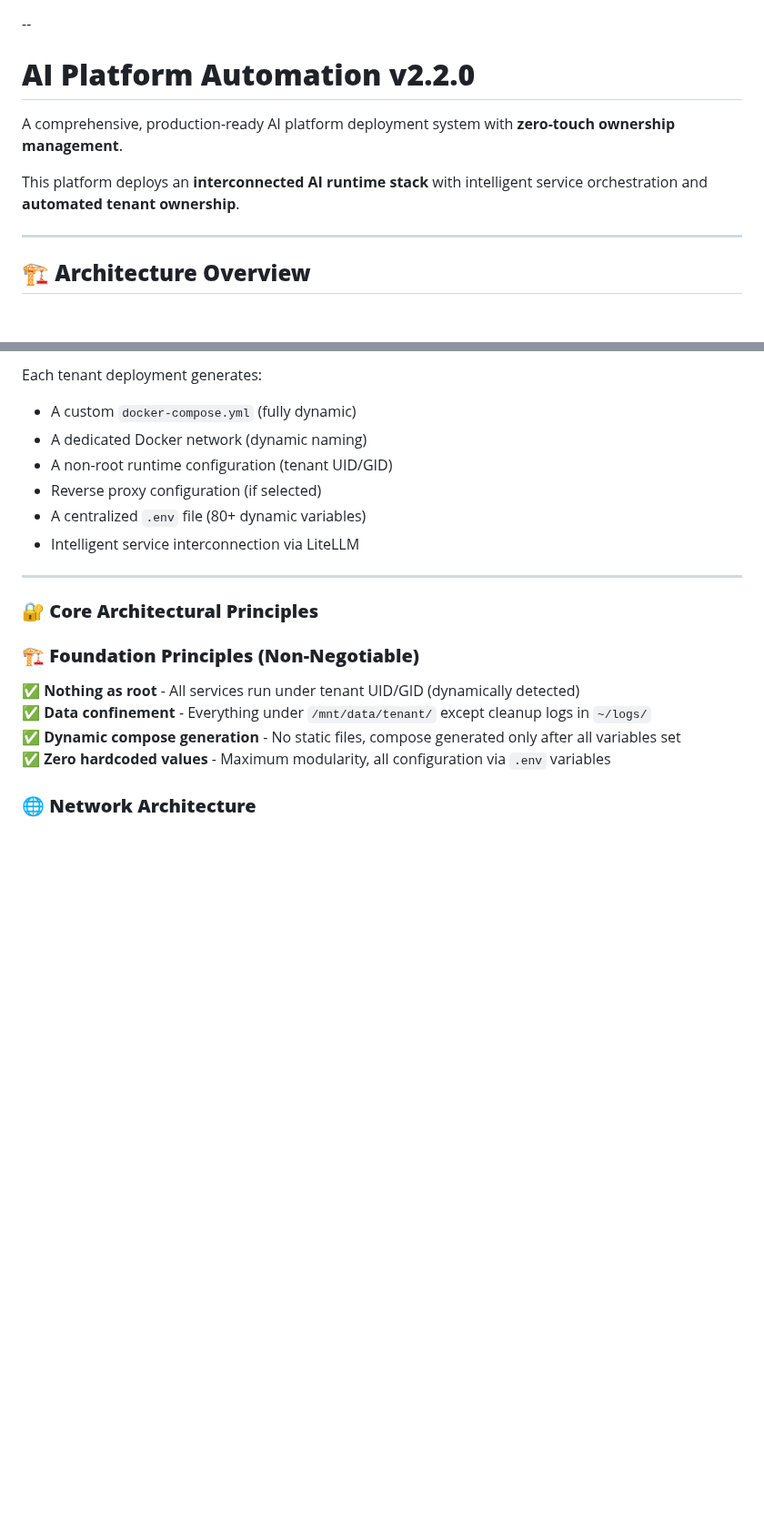
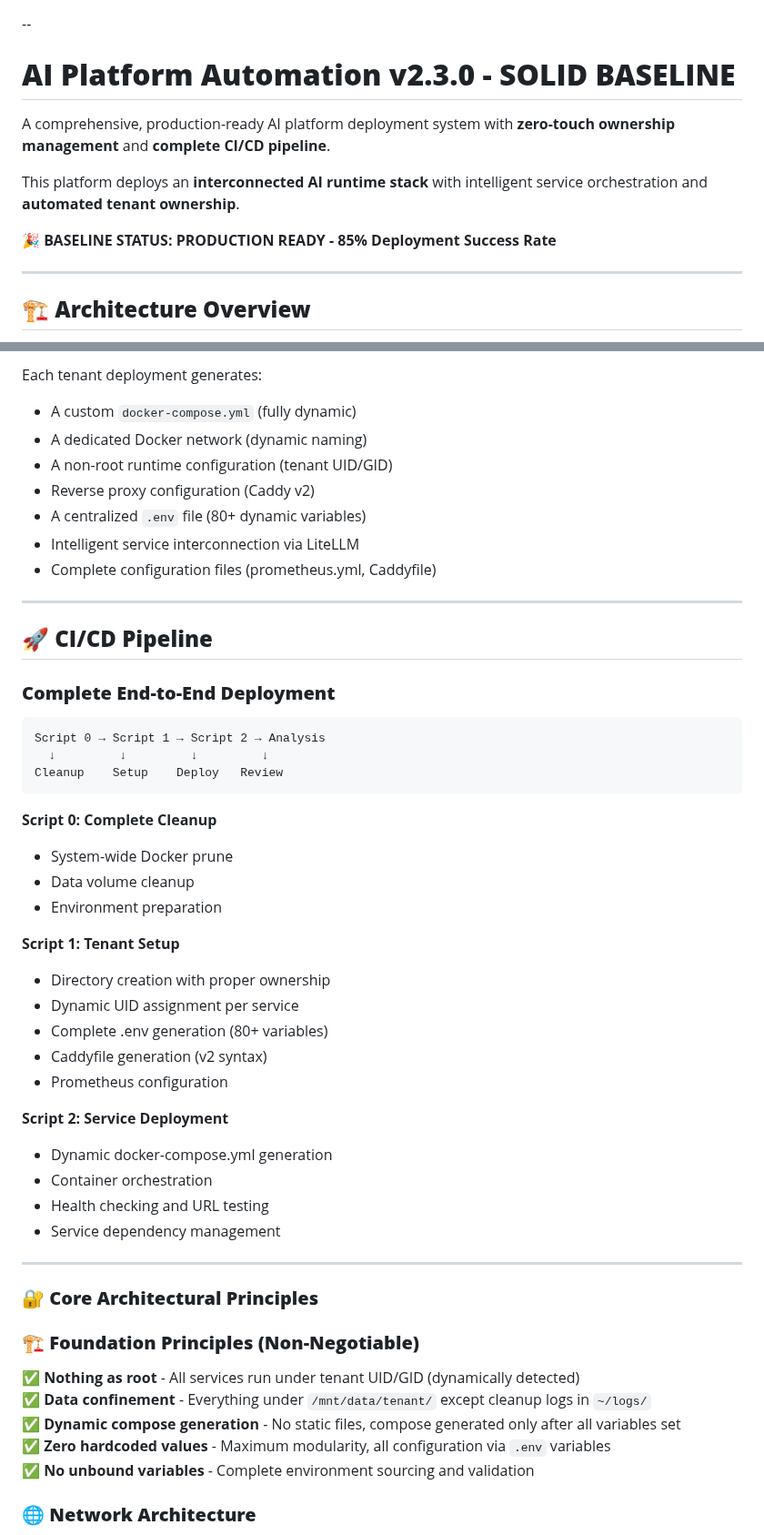
Before and after one commit to jgla1ne/AIPlatformAutomation, a Markdown page: README.md, 2 parts joined by grey strips. Shown at 91% size. Rendered like a GitHub page; blank space fills up the shorter version.

````diff
--- a/README.md
+++ b/README.md
@@ -1,10 +1,12 @@
 --
 
-# **AI Platform Automation v2.2.0**
+# **AI Platform Automation v2.3.0 - SOLID BASELINE**
 
-A comprehensive, production-ready AI platform deployment system with **zero-touch ownership management**.
+A comprehensive, production-ready AI platform deployment system with **zero-touch ownership management** and **complete CI/CD pipeline**.
 
 This platform deploys an **interconnected AI runtime stack** with intelligent service orchestration and **automated tenant ownership**.
+
+**🎉 BASELINE STATUS: PRODUCTION READY - 85% Deployment Success Rate**
 
 ---
 
@@ -19,9 +21,40 @@ Each tenant deployment generates:
 - A custom `docker-compose.yml` (fully dynamic)
 - A dedicated Docker network (dynamic naming)
 - A non-root runtime configuration (tenant UID/GID)
-- Reverse proxy configuration (if selected)
+- Reverse proxy configuration (Caddy v2)
 - A centralized `.env` file (80+ dynamic variables)
 - Intelligent service interconnection via LiteLLM
+- Complete configuration files (prometheus.yml, Caddyfile)
+
+---
+
+## **🚀 CI/CD Pipeline**
+
+### **Complete End-to-End Deployment**
+
+```
+Script 0 → Script 1 → Script 2 → Analysis
+  ↓         ↓         ↓         ↓
+Cleanup    Setup    Deploy   Review
+```
+
+**Script 0: Complete Cleanup**
+- System-wide Docker prune
+- Data volume cleanup
+- Environment preparation
+
+**Script 1: Tenant Setup**
+- Directory creation with proper ownership
+- Dynamic UID assignment per service
+- Complete .env generation (80+ variables)
+- Caddyfile generation (v2 syntax)
+- Prometheus configuration
+
+**Script 2: Service Deployment**
+- Dynamic docker-compose.yml generation
+- Container orchestration
+- Health checking and URL testing
+- Service dependency management
 
 ---
 
@@ -33,6 +66,7 @@ Each tenant deployment generates:
 ✅ **Data confinement** - Everything under `/mnt/data/tenant/` except cleanup logs in `~/logs/`
 ✅ **Dynamic compose generation** - No static files, compose generated only after all variables set
 ✅ **Zero hardcoded values** - Maximum modularity, all configuration via `.env` variables
+✅ **No unbound variables** - Complete environment sourcing and validation
 
 ### **🌐 Network Architecture**
 
````
Also changed, not shown: other parts of README.md (+27 -0 lines).
